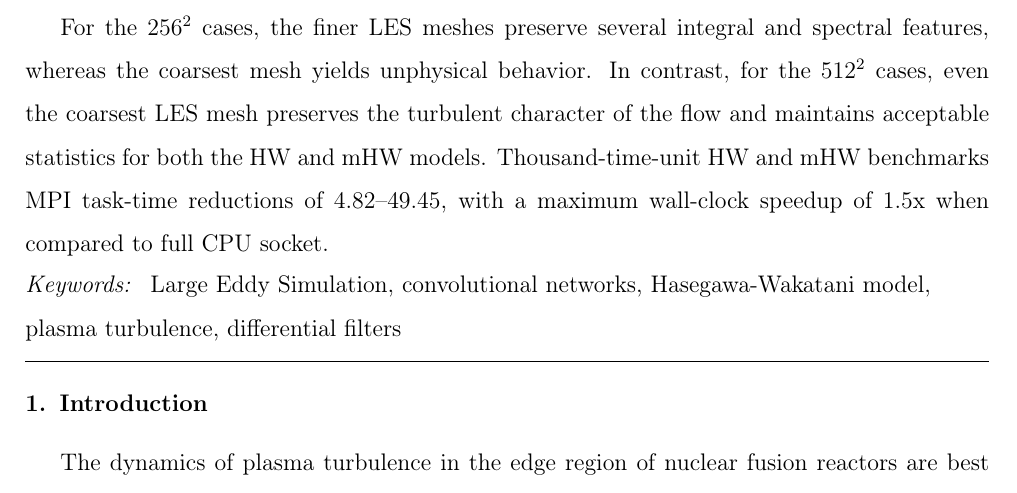
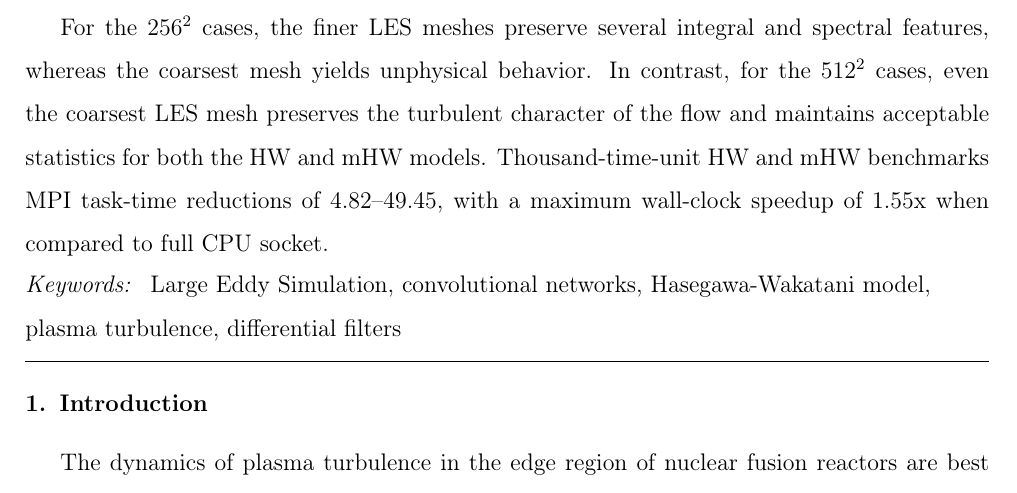
Before and after one commit to stfc/U-Net-LES, a LaTeX paper (papers/JCP26/Paper_Germano_GenerativeAI.tex): part of page 1 of 31, cut so that both start at the same text. Compiled offline with pdfLaTeX.

Commit message:
First final version ready

```diff
--- a/papers/JCP26/Paper_Germano_GenerativeAI.tex
+++ b/papers/JCP26/Paper_Germano_GenerativeAI.tex
@@ -41,7 +41,7 @@ We then use the inverse of Germano's filter to reconstruct the fine-scale detail
 
 The method is tested on the 2D Hasegawa-Wakatani (HW) and modified Hasegawa-Wakatani (mHW) plasma turbulence models at $256^2$ and $512^2$ DNS resolutions using 2, 4 and 8 times smaller LES grids in each direction. We compare the model with DNS results on energy, enstrophy, spectra, probability distributions, poloidal and radial fluxes and computational cost. Validation extends to 1000 simulation time units for HW and 100 for mHW, whose faster dynamics lead toward laminarization.
 
-For the $256^2$ cases, the finer LES meshes preserve several integral and spectral features, whereas the coarsest mesh yields unphysical behavior. In contrast, for the $512^2$ cases, even the coarsest LES mesh preserves the turbulent character of the flow and maintains acceptable statistics for both the HW and mHW models. Thousand-time-unit HW and mHW benchmarks MPI task-time reductions of 4.82--49.45, with a maximum wall-clock speedup of 1.5x when compared to full CPU socket.
+For the $256^2$ cases, the finer LES meshes preserve several integral and spectral features, whereas the coarsest mesh yields unphysical behavior. In contrast, for the $512^2$ cases, even the coarsest LES mesh preserves the turbulent character of the flow and maintains acceptable statistics for both the HW and mHW models. Thousand-time-unit HW and mHW benchmarks MPI task-time reductions of 4.82--49.45, with a maximum wall-clock speedup of 1.55x when compared to full CPU socket.
 \end{abstract}
 
 \begin{keyword}
```
